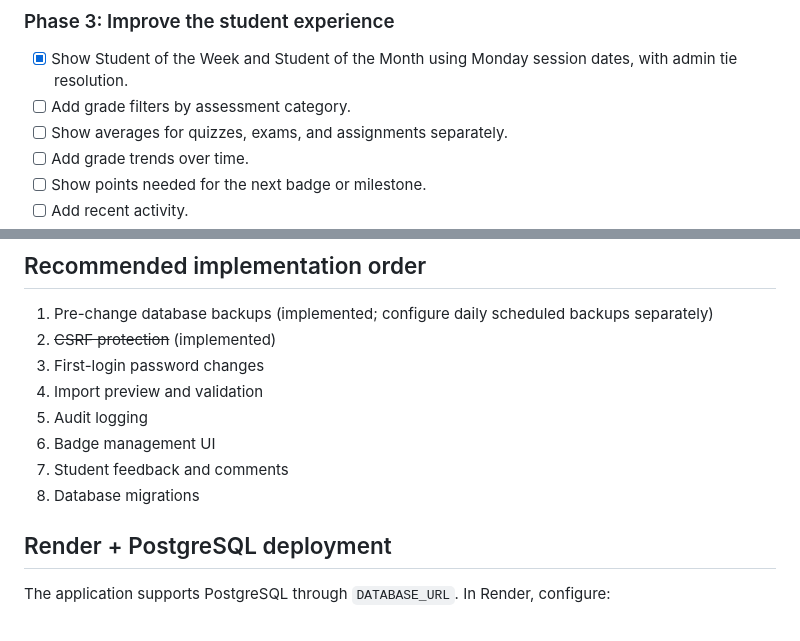
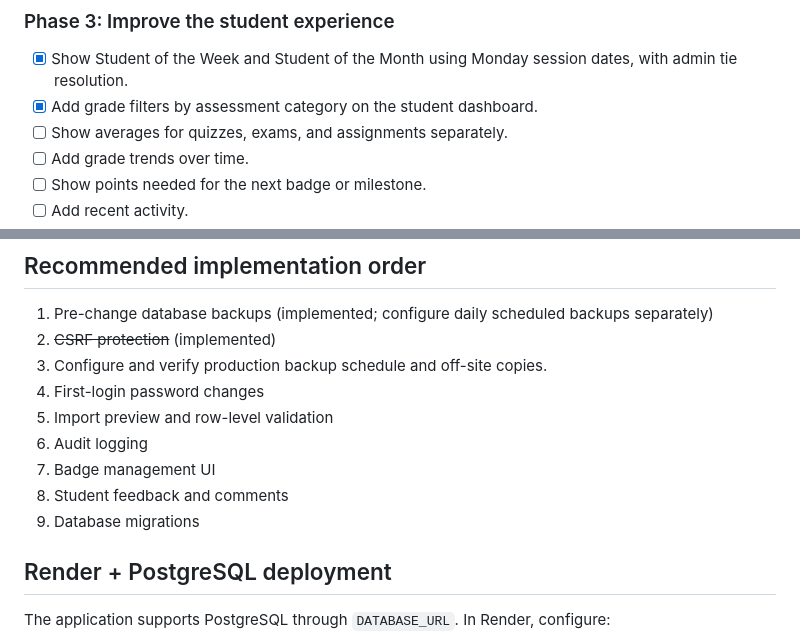
Before and after one commit to mohandemadx/GenTech.edu, a Markdown page: README.md, 2 parts joined by grey strips. Drawn GitHub-style.

Commit message:
plan updated

```diff
--- a/README.md
+++ b/README.md
@@ -106,7 +106,7 @@ Use this checklist when planning future updates to the live GenTech Portal. Comp
 ### Phase 3: Improve the student experience
 
 - [x] Show Student of the Week and Student of the Month using Monday session dates, with admin tie resolution.
-- [ ] Add grade filters by assessment category.
+- [x] Add grade filters by assessment category on the student dashboard.
 - [ ] Show averages for quizzes, exams, and assignments separately.
 - [ ] Add grade trends over time.
 - [ ] Show points needed for the next badge or milestone.
@@ -201,12 +201,13 @@ For production CSRF/session security, set a long random `SECRET_KEY` and set `CO
 
 1. Pre-change database backups (implemented; configure daily scheduled backups separately)
 2. ~~CSRF protection~~ (implemented)
-3. First-login password changes
-4. Import preview and validation
-5. Audit logging
-6. Badge management UI
-7. Student feedback and comments
-8. Database migrations
+3. Configure and verify production backup schedule and off-site copies.
+4. First-login password changes
+5. Import preview and row-level validation
+6. Audit logging
+7. Badge management UI
+8. Student feedback and comments
+9. Database migrations
 
 ## Render + PostgreSQL deployment
 
```
